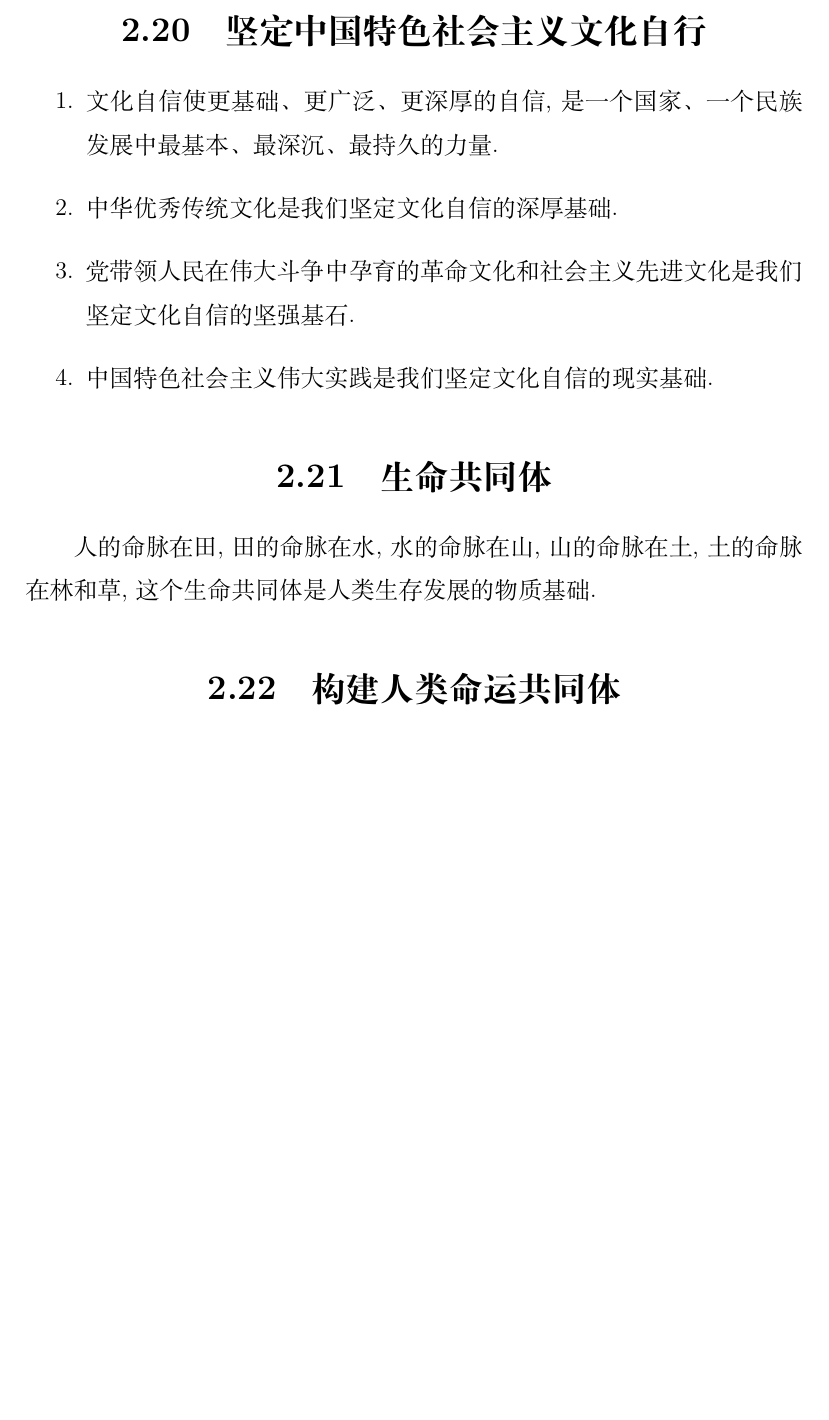
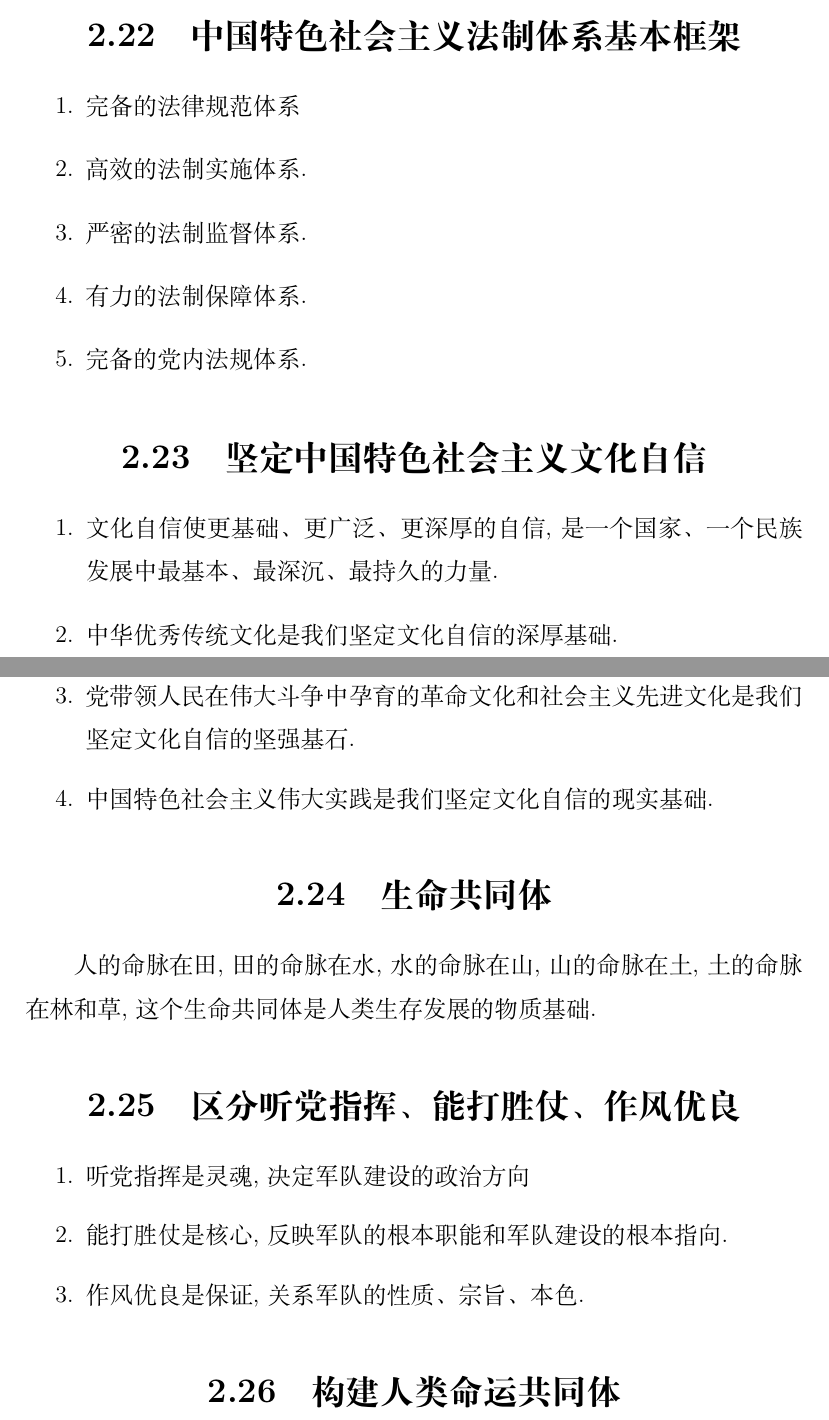
Before and after one commit to WSTZ-git/Final-Exam-Information, a LaTeX book (Civics Final Exam Information.tex): part of page 25 of 25 before the commit and two parts of pages 25 and 26 of 26 after it, the two joined at a grey line, cut at the place of the change, the shorter picture padded with empty space. Compiled offline with XeLaTeX.

Commit message:
Update Civics Final Exam Information.tex

```diff
--- a/Civics Final Exam Information.tex
+++ b/Civics Final Exam Information.tex
@@ -520,7 +536,20 @@
 \item 坚持从中国实际出发。
 \end{enumerate}
 
-\section{坚定中国特色社会主义文化自行}
+\section{中国特色社会主义法制体系基本框架}
+\begin{enumerate}
+\item 完备的法律规范体系
+
+\item 高效的法制实施体系。
+
+\item 严密的法制监督体系。
+
+\item 有力的法制保障体系。
+
+\item 完备的党内法规体系。
+\end{enumerate}
+
+\section{坚定中国特色社会主义文化自信}
 
 \begin{enumerate}
 \item 文化自信使更基础、更广泛、更深厚的自信，是一个国家、一个民族发展中最基本、最深沉、最持久的力量。
@@ -535,6 +564,16 @@
 \section{生命共同体}
 
 人的命脉在田，田的命脉在水，水的命脉在山，山的命脉在土，土的命脉在林和草，这个生命共同体是人类生存发展的物质基础。
+
+\section{区分听党指挥、能打胜仗、作风优良}
+\begin{enumerate}
+\item 听党指挥是灵魂，决定军队建设的政治方向
+
+\item 能打胜仗是核心，反映军队的根本职能和军队建设的根本指向。
+
+\item 作风优良是保证，关系军队的性质、宗旨、本色。
+
+\end{enumerate}
 
 \section{构建人类命运共同体}
 
```
Also changed, not shown: Civics Final Exam Information.tex (16 more changed lines).
